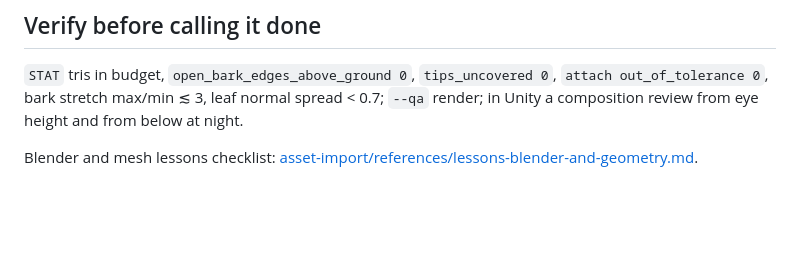
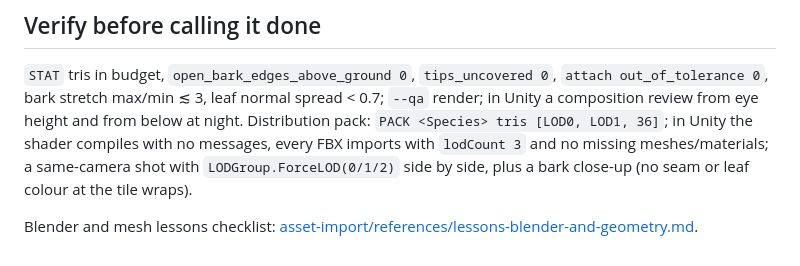
Before and after one commit to tsuseki/Agentic-VRChat-World-Development-Kit, a Markdown page: skills/lowpoly-tree-generation/SKILL.md, the part around the change. Rendered like a GitHub page; blank space fills up the shorter version.

Commit message:
lowpoly trees: pack verification line

```diff
--- a/skills/lowpoly-tree-generation/SKILL.md
+++ b/skills/lowpoly-tree-generation/SKILL.md
@@ -150,5 +150,6 @@ For night worlds grade the leaf atlas once (a per-world `grade_atlas.py` next to
 
 ## Verify before calling it done
 `STAT` tris in budget, `open_bark_edges_above_ground 0`, `tips_uncovered 0`, `attach out_of_tolerance 0`, bark stretch max/min ≲ 3, leaf normal spread < 0.7; `--qa` render; in Unity a composition review from eye height and from below at night.
+Distribution pack: `PACK <Species> tris [LOD0, LOD1, 36]`; in Unity the shader compiles with no messages, every FBX imports with `lodCount 3` and no missing meshes/materials; a same-camera shot with `LODGroup.ForceLOD(0/1/2)` side by side, plus a bark close-up (no seam or leaf colour at the tile wraps).
 
 Blender and mesh lessons checklist: [asset-import/references/lessons-blender-and-geometry.md](../asset-import/references/lessons-blender-and-geometry.md).
```
